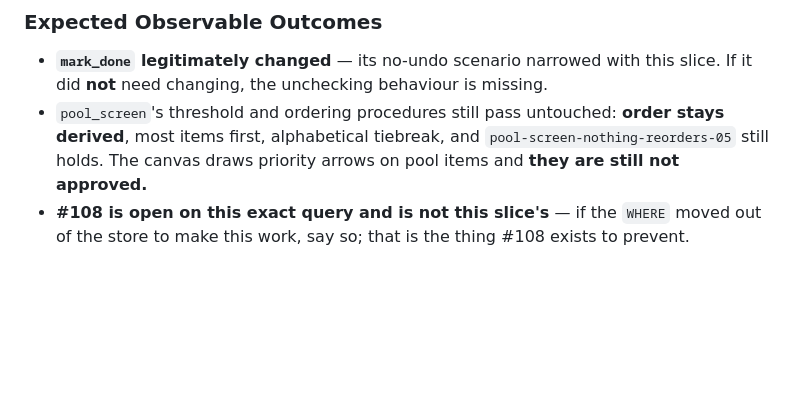
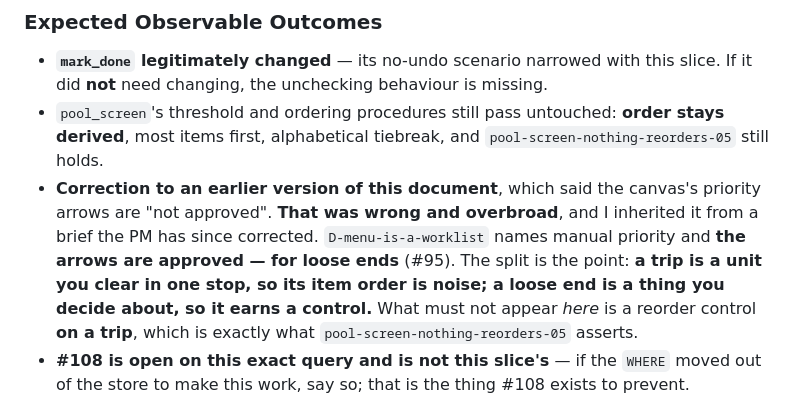
Before and after one commit to garrell-tech-solutions/trellis, a Markdown page: qa/trip_progress.md, the part around the change. Drawn GitHub-style; blank space fills up the shorter version.

Commit message:
By specifier. Correct two claims this slice proved wrong (#122)
Both mine, both in prose I wrote, and both worth recording rather than
quietly overwriting.

NO MIGRATION, DELIBERATELY was wrong. My feature header argued archived_at
carried everything, on the reasoning that 'not displayed is a consequence of
the clear tap rather than a stored fact'. IT IS A STORED FACT. There are
THREE states -- open, struck-and-shown, cleared-and-hidden -- and one
nullable timestamp expresses two. Without tasks.cleared_at, reloading the
page brings cleared items back, which is the opposite of what clearing
means.

I over-applied #126's lesson. That column was avoidable: a display preference
a browser assertion could have observed instead. This one is a durable
consequence of a deliberate act. The lesson was DO NOT STORE WHAT YOU CAN
OBSERVE ELSEWHERE, and I generalised it to DO NOT STORE. The coder was right
to write it and right to explain why in the same commit.

THE PRIORITY ARROWS ARE NOT 'NOT APPROVED'. My QA document said the canvas
draws them and they are still unapproved. That is wrong and overbroad; I
inherited it from a brief the PM has since corrected. D-menu-is-a-worklist
names manual priority and the arrows ARE approved -- for loose ends (#95).
The split is the point: a trip is a unit you clear in one stop so its item
order is noise, and a loose end is a thing you decide about so it earns a
control. What must not appear on a TRIP is a reorder control, which is what
pool-screen-nothing-reorders-05 actually asserts.

Corrected in place, with the earlier claim left visible so the next reader
sees it was once wrong and why.

```diff
--- a/qa/trip_progress.md
+++ b/qa/trip_progress.md
@@ -160,8 +160,16 @@ cleared.** Check both halves.
   missing.
 - `pool_screen`'s threshold and ordering procedures still pass untouched:
   **order stays derived**, most items first, alphabetical tiebreak, and
-  `pool-screen-nothing-reorders-05` still holds. The canvas draws priority
-  arrows on pool items and **they are still not approved.**
+  `pool-screen-nothing-reorders-05` still holds.
+- **Correction to an earlier version of this document**, which said the
+  canvas's priority arrows are "not approved". **That was wrong and
+  overbroad**, and I inherited it from a brief the PM has since corrected.
+  `D-menu-is-a-worklist` names manual priority and **the arrows are approved
+  — for loose ends** (#95). The split is the point: **a trip is a unit you
+  clear in one stop, so its item order is noise; a loose end is a thing you
+  decide about, so it earns a control.** What must not appear *here* is a
+  reorder control **on a trip**, which is exactly what
+  `pool-screen-nothing-reorders-05` asserts.
 - **#108 is open on this exact query and is not this slice's** — if the
   `WHERE` moved out of the store to make this work, say so; that is the
   thing #108 exists to prevent.
```
